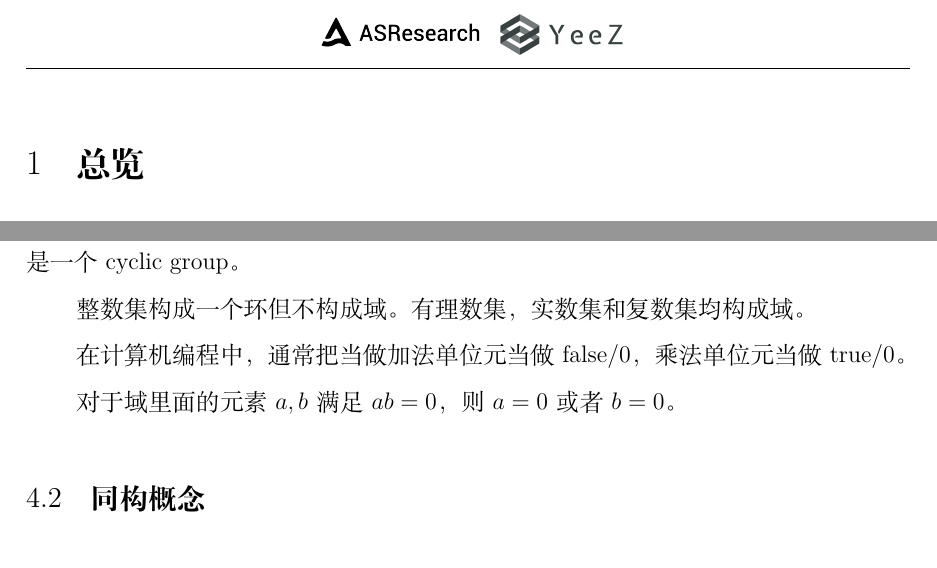
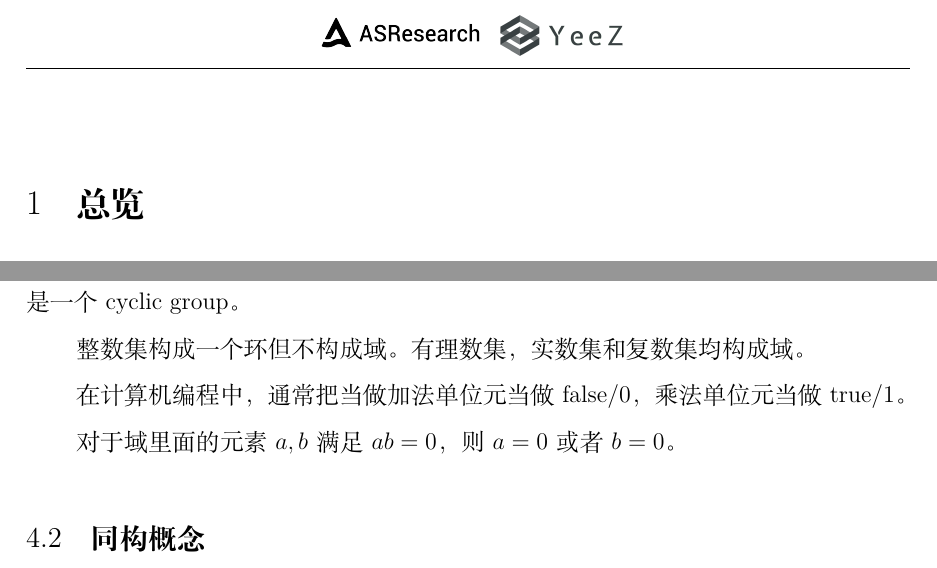
Before and after one commit to freeof123/ECcurve, a LaTeX document (ch/main.tex, which reads common/common.tex): two parts of pages 4 and 16 of 34, joined at a grey line, cut so that both start at the same text. Compiled offline with XeLaTeX; a missing font is replaced by an installed copy or a similar font.

Commit message:
fix format

```diff
--- a/ch/main.tex
+++ b/ch/main.tex
@@ -395,7 +395,7 @@ $$(x,y) \rightarrow (x,y,1), ~\oo \rightarrow (0,1,0)$$
 
 整数集构成一个环但不构成域。有理数集，实数集和复数集均构成域。
 
-在计算机编程中，通常把当做加法单位元当做false/0，乘法单位元当做true/0。
+在计算机编程中，通常把当做加法单位元当做false/0，乘法单位元当做true/1。
 
 对于域里面的元素$a,b$满足$ab=0$，则$a=0$或者$b=0$。
 \subsection{同构概念}
--- a/common/common.tex
+++ b/common/common.tex
@@ -9,10 +9,11 @@
 \usepackage{amsmath}
 \usepackage{amsfonts}
 %\usepackage[normalem]{ulem}
-\usepackage{siunitx}
+%\usepackage{siunitx}
 \usepackage{amsthm}
-\usepackage{bm}
-\sisetup{per=slash, load=abbr}
+
+%\sisetup{per=slash, load=abbr}
+
 \usepackage{paralist}
 \usepackage{pgfplots}
 \usetikzlibrary{positioning}
@@ -37,7 +38,7 @@
 \bibliographystyle{ieeetr}
 
 \usepackage{geometry}
-\geometry{left=3cm,right=3cm,top=1.6cm,bottom=3cm,headheight=0pt,headsep=1.5em}
+\geometry{left=3cm,right=3cm,top=1.6cm,bottom=3cm,headheight=20pt,headsep=1.5em}
 \usepackage{fancyhdr}
 \pagestyle{fancy}
 \chead{\includegraphics[scale=0.1]{../common/logo.png}  \includegraphics[scale=0.1]{../common/yeez.png}}  %在此处插入logo.pdf图片 图片靠左
```
Also changed, not shown: ch/main.pdf, 4 other files.
